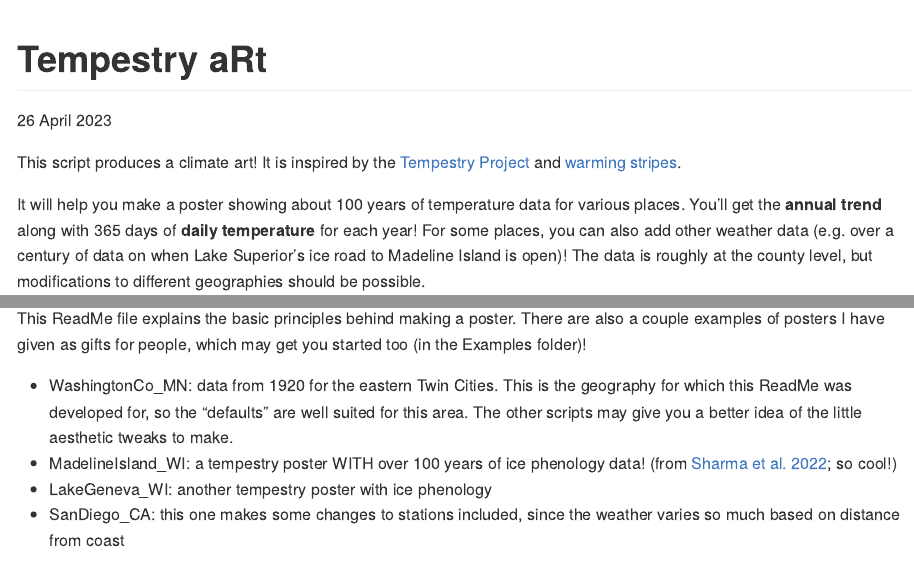
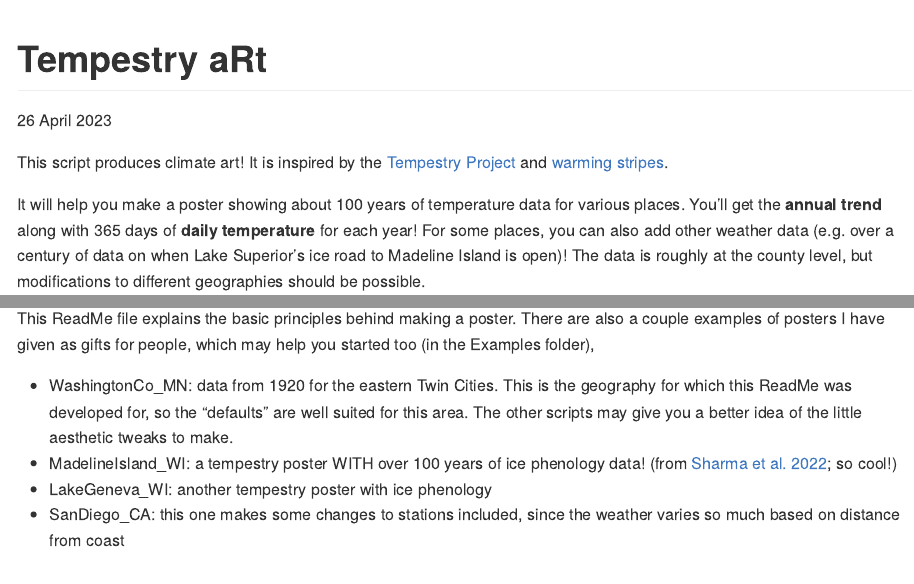
Before and after one commit to ehesch/tempestry, an R Markdown document (README.Rmd): the page in a window 1100 px wide, from its top, and a second part further down, joined at a grey line. Rendered offline with R 4.5, knitr and Pandoc, with nearby package versions; some code elsewhere in the file could not run offline; a web font asked for in the figures is replaced by an installed one.

Commit message:
update readme

````diff
--- a/README.Rmd
+++ b/README.Rmd
@@ -23,7 +23,7 @@ sysfonts::font_add_google(name = "Amatic SC", family = "amatic-sc")
 showtext_auto()
 ```
 
-This script produces a climate art! It is inspired by the [Tempestry Project](https://www.tempestryproject.com/) and [warming stripes](https://en.wikipedia.org/wiki/Warming_stripes).
+This script produces climate art! It is inspired by the [Tempestry Project](https://www.tempestryproject.com/) and [warming stripes](https://en.wikipedia.org/wiki/Warming_stripes).
 
 It will help you make a poster showing about 100 years of temperature data for various places. You'll get the **annual trend** along with 365 days of **daily temperature** for each year! For some places, you can also add other weather data (e.g. over a century of data on when Lake Superior's ice road to Madeline Island is open)! The data is roughly at the county level, but modifications to different geographies should be possible.
 
@@ -33,7 +33,7 @@ Since this is art:
 2) many details and data best practices are intentionally left out (i.e., you won't find a figure legend here!),
 3) the code will need manual editing to get the aesthetics righ - what's here should get you started, but you'll probably need to do some polishing!
 
-This ReadMe file explains the basic principles behind making a poster. There are also a couple examples of posters I have given as gifts for people, which may get you started too (in the Examples folder)!
+This ReadMe file explains the basic principles behind making a poster. There are also a couple examples of posters I have given as gifts for people, which may help you started too (in the Examples folder),
 
 - WashingtonCo_MN: data from 1920 for the eastern Twin Cities. This is the geography for which this ReadMe was developed for, so the "defaults" are well suited for this area. The other scripts may give you a better idea of the little aesthetic tweaks to make.
 - MadelineIsland_WI: a tempestry poster WITH over 100 years of ice phenology data! (from [Sharma et al. 2022](https://www.nature.com/articles/s41597-022-01391-6); so cool!)
````
Also changed, not shown: README.md, README.Rmd (4 more changed lines).
